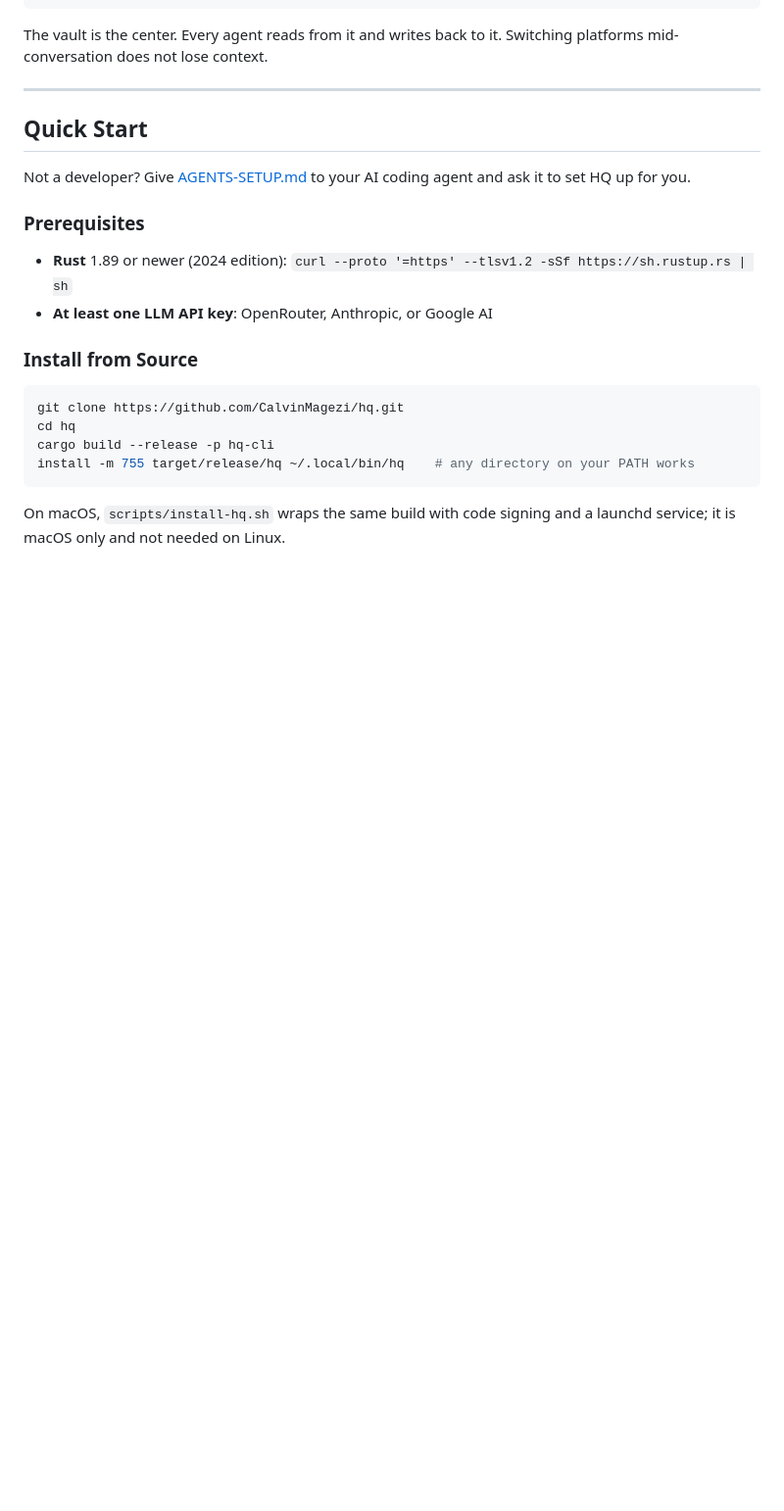
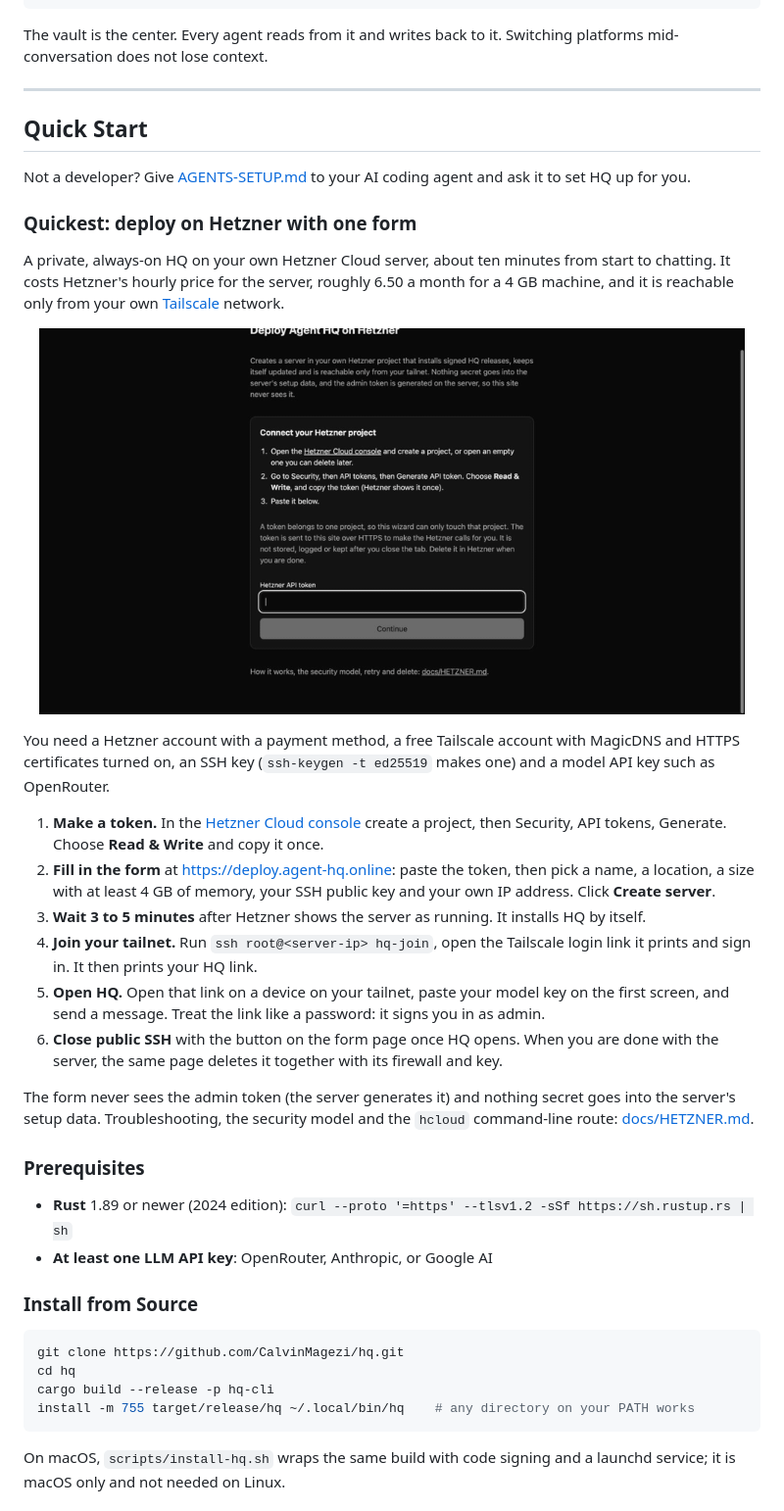
Before and after one commit to CalvinMagezi/hq, a Markdown page: README.md, the part around the change. Shown at 98% size. Rendered like a GitHub page; pictures changed too: docs/media/hetzner-deploy-wizard.gif (added); blank space fills up the shorter version.

```diff
--- a/README.md
+++ b/README.md
@@ -76,6 +76,36 @@ The vault is the center. Every agent reads from it and writes back to it. Switch
 ## Quick Start
 
 Not a developer? Give [AGENTS-SETUP.md](AGENTS-SETUP.md) to your AI coding agent and ask it to set HQ up for you.
+
+### Quickest: deploy on Hetzner with one form
+
+A private, always-on HQ on your own Hetzner Cloud server, about ten minutes from start to chatting.
+It costs Hetzner's hourly price for the server, roughly 6.50 a month for a 4 GB machine, and it is
+reachable only from your own [Tailscale](https://tailscale.com) network.
+
+<p align="center">
+  <img src="docs/media/hetzner-deploy-wizard.gif" alt="A recording of the Hetzner deploy form: paste a project token, fill in a name, location, size, SSH key and your IP, create the server, then read the next steps and close public SSH." width="720" />
+</p>
+
+You need a Hetzner account with a payment method, a free Tailscale account with MagicDNS and HTTPS
+certificates turned on, an SSH key (`ssh-keygen -t ed25519` makes one) and a model API key such as OpenRouter.
+
+1. **Make a token.** In the [Hetzner Cloud console](https://console.hetzner.com/projects) create a
+   project, then Security, API tokens, Generate. Choose **Read & Write** and copy it once.
+2. **Fill in the form** at <https://deploy.agent-hq.online>: paste the token, then pick a name, a
+   location, a size with at least 4 GB of memory, your SSH public key and your own IP address.
+   Click **Create server**.
+3. **Wait 3 to 5 minutes** after Hetzner shows the server as running. It installs HQ by itself.
+4. **Join your tailnet.** Run `ssh root@<server-ip> hq-join`, open the Tailscale login link it prints
+   and sign in. It then prints your HQ link.
+5. **Open HQ.** Open that link on a device on your tailnet, paste your model key on the first
+   screen, and send a message. Treat the link like a password: it signs you in as admin.
+6. **Close public SSH** with the button on the form page once HQ opens. When you are done with the
+   server, the same page deletes it together with its firewall and key.
+
+The form never sees the admin token (the server generates it) and nothing secret goes into the
+server's setup data. Troubleshooting, the security model and the `hcloud` command-line route:
+[docs/HETZNER.md](docs/HETZNER.md).
 
 ### Prerequisites
 
```
Also changed, not shown: CHANGELOG.md (+1 -0 lines), docs/HETZNER.md (+4 -0 lines), 5 other files.
